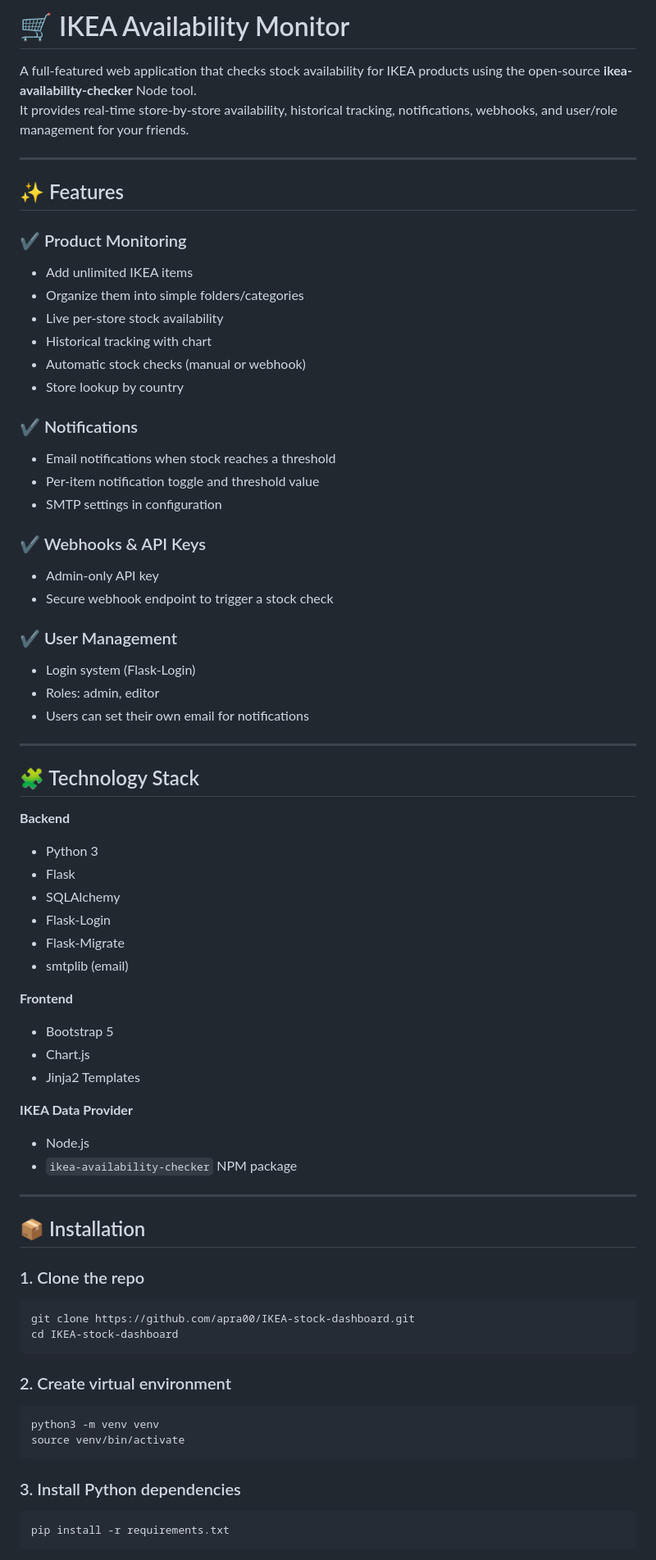
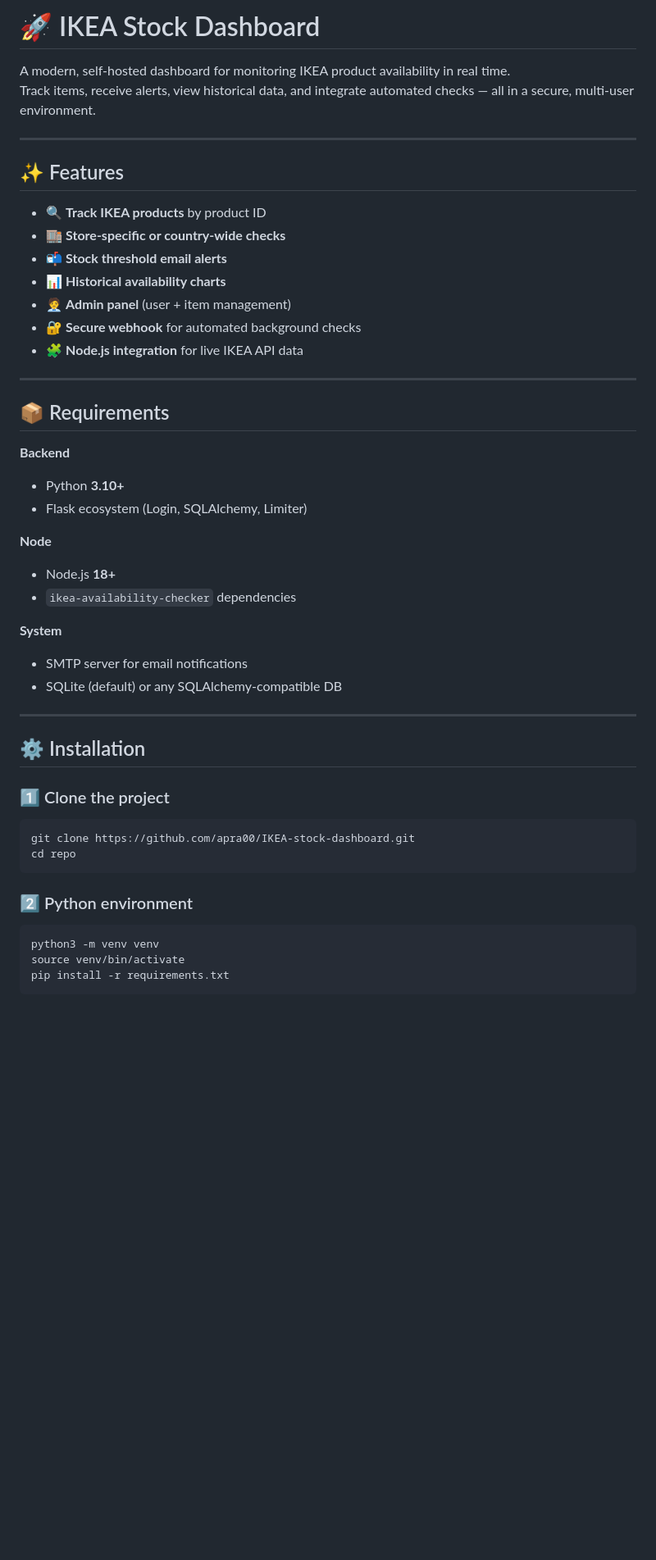
Before and after one commit to apra00/IKEA-stock-dashboard, a Markdown page: README.md, the part around one of its changes. Shown at 82% size. Rendered like a GitHub page; blank space fills up the shorter version.

````diff
--- a/README.md
+++ b/README.md
@@ -1,72 +1,50 @@
-# 🛒 IKEA Availability Monitor
+# 🚀 IKEA Stock Dashboard
 
-A full-featured web application that checks stock availability for IKEA products using the open-source **ikea-availability-checker** Node tool.
-It provides real-time store-by-store availability, historical tracking, notifications, webhooks, and user/role management for your friends.
+A modern, self-hosted dashboard for monitoring IKEA product availability in real time.
+Track items, receive alerts, view historical data, and integrate automated checks — all in a secure, multi-user environment.
 
 ---
 
 ## ✨ Features
 
-### ✔ Product Monitoring
-- Add unlimited IKEA items
-- Organize them into simple folders/categories
-- Live per-store stock availability
-- Historical tracking with chart
-- Automatic stock checks (manual or webhook)
-- Store lookup by country
-
-### ✔ Notifications
-- Email notifications when stock reaches a threshold
-- Per-item notification toggle and threshold value
-- SMTP settings in configuration
-
-### ✔ Webhooks & API Keys
-- Admin-only API key
-- Secure webhook endpoint to trigger a stock check
-
-### ✔ User Management
-- Login system (Flask-Login)
-- Roles: admin, editor
-- Users can set their own email for notifications
-
----
-## 🧩 Technology Stack
-
-**Backend**
-- Python 3
-- Flask
-- SQLAlchemy
-- Flask-Login
-- Flask-Migrate
-- smtplib (email)
-
-**Frontend**
-- Bootstrap 5
-- Chart.js
-- Jinja2 Templates
-
-**IKEA Data Provider**
-- Node.js
-- `ikea-availability-checker` NPM package
+- 🔍 **Track IKEA products** by product ID
+- 🏬 **Store-specific or country-wide checks**
+- 📬 **Stock threshold email alerts**
+- 📊 **Historical availability charts**
+- 🧑‍💼 **Admin panel** (user + item management)
+- 🔐 **Secure webhook** for automated background checks
+- 🧩 **Node.js integration** for live IKEA API data
 
 ---
 
-## 📦 Installation
+## 📦 Requirements
 
-### 1. Clone the repo
+**Backend**
+- Python **3.10+**
+- Flask ecosystem (Login, SQLAlchemy, Limiter)
+
+**Node**
+- Node.js **18+**
+- `ikea-availability-checker` dependencies
+
+**System**
+- SMTP server for email notifications
+- SQLite (default) or any SQLAlchemy-compatible DB
+
+---
+
+## ⚙️ Installation
+
+### 1️⃣ Clone the project
 ```bash
 git clone https://github.com/apra00/IKEA-stock-dashboard.git
-cd IKEA-stock-dashboard
+cd repo
 ```
 
-### 2. Create virtual environment
+### 2️⃣ Python environment
 ```bash
 python3 -m venv venv
 source venv/bin/activate
-```
-
-### 3. Install Python dependencies
-```bash
 pip install -r requirements.txt
 ```
 
````
Also changed, not shown: other parts of README.md (+111 -72 lines).
